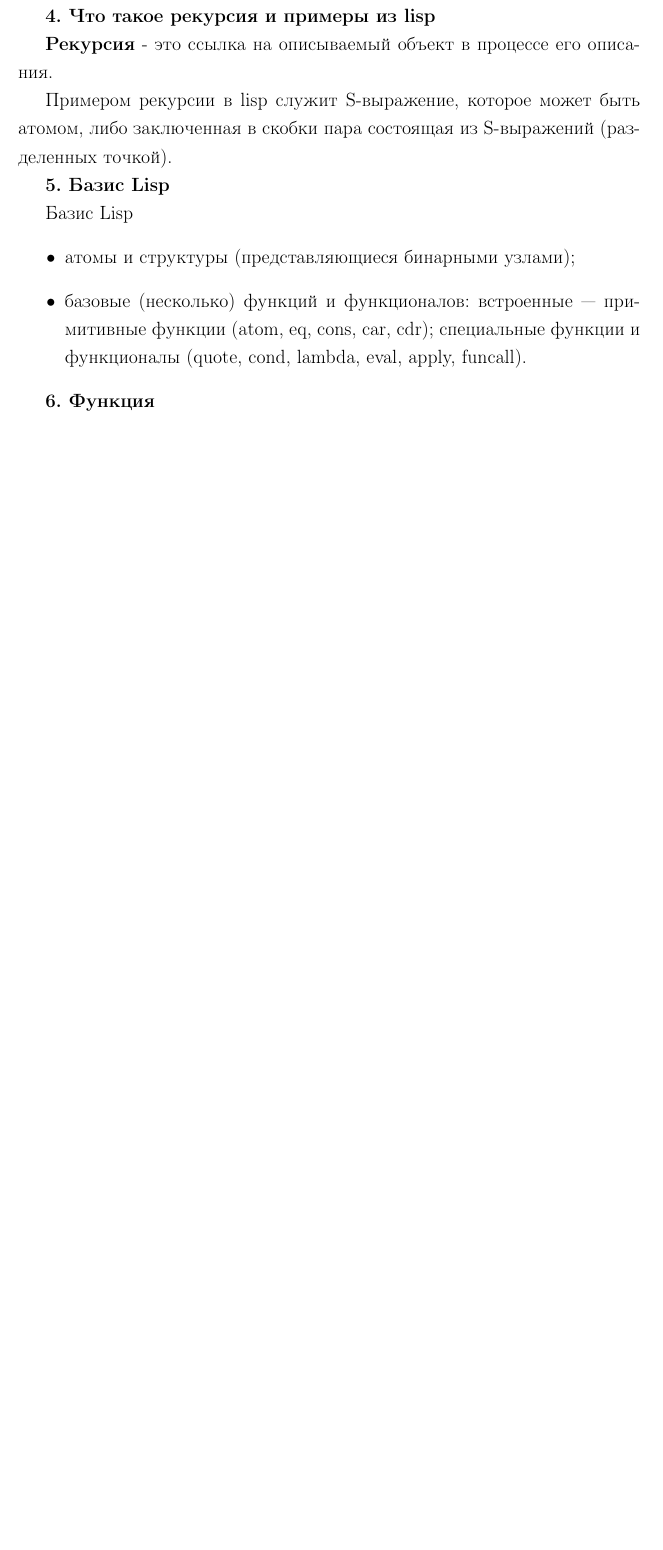
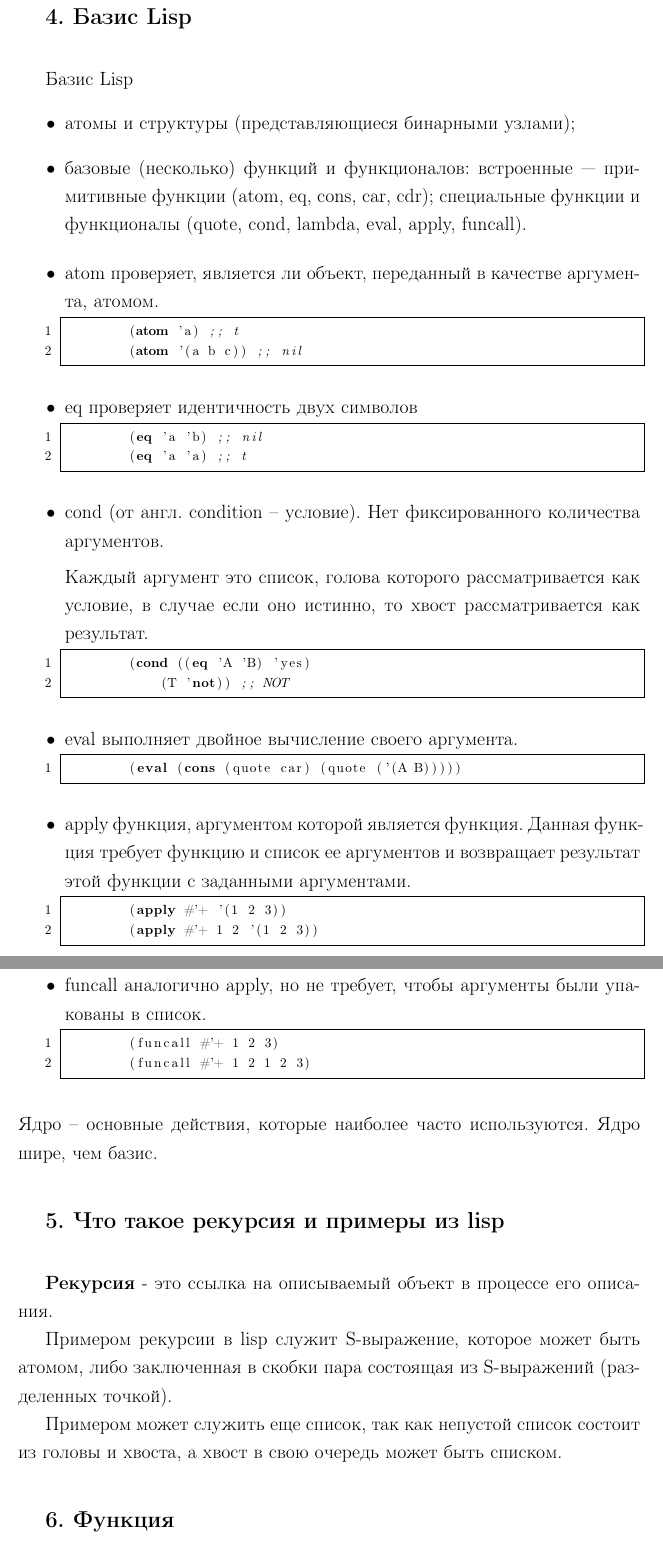
Before and after one commit to kpirap18/BMSTU-FaLP-sem6, a LaTeX document (lisp/lab_01/report/report.tex, which reads lisp/lab_01/report/10-analysis.tex): part of page 4 of 5 before the commit and two parts of pages 5 and 6 of 7 after it, the two joined at a grey line, cut so that both start at the same text, the shorter picture padded with empty space. Compiled offline with pdfLaTeX.

Commit message:
Add lab_01

```diff
--- a/lisp/lab_01/report/10-analysis.tex
+++ b/lisp/lab_01/report/10-analysis.tex
@@ -196,23 +200,11 @@ Lisp является регистронезависимым языком. Lisp
 	(quote (car (A B C))) => (car (A B C))
 \end{lstlisting}
 
-% \begin{lstlisting}
-% 	(quote (EVAL (ATOM B))) => (EVAL (ATOM B))
-% \end{lstlisting}
+
 
 Вычисление начинается с внешней функции quote, которая возвращает аргумент в неизмененном виде.
 
-\textbf{4. Что такое рекурсия и примеры из lisp}
-
-\textbf{Рекурсия} - это ссылка на описываемый объект в процессе его описания.
-
-% Городняя:
-Примером рекурсии в lisp служит S-выражение, которое может быть атомом,
-либо заключенная в скобки пара состоящая из S-выражений (разделенных точкой).
-
-%%%%%%%%%%%%%%%%%%%%%%%%%%%%%%%%%%%%%%%%%%%%%%
-
-\textbf{5. Базис Lisp}
+\subsection*{4. Базис Lisp}
 
 Базис Lisp
 \begin{itemize}
@@ -222,7 +214,70 @@ Lisp является регистронезависимым языком. Lisp
 	cond, lambda, eval, apply, funcall).
 \end{itemize}
 
-\textbf{6. Функция}
+\begin{itemize}
+	\item atom проверяет, является ли объект, переданный в качестве аргумента, атомом.
+
+		\begin{lstlisting}[language=Lisp]
+		(atom 'a) ;; t
+		(atom '(a b c)) ;; nil
+		\end{lstlisting}
+
+	\item eq проверяет идентичность двух символов
+
+		\begin{lstlisting}[language=Lisp]
+		(eq 'a 'b) ;; nil
+		(eq 'a 'a) ;; t
+		\end{lstlisting}
+
+	\item cond (от англ. condition -- условие). Нет фиксированного количества аргументов.
+
+		Каждый аргумент это список, голова которого рассматривается как условие, в случае если оно истинно, то хвост рассматривается как результат.
+
+		\begin{lstlisting}[language=Lisp]
+		(cond ((eq 'A 'B) 'yes)
+			(T 'not)) ;; NOT
+		\end{lstlisting}
+
+	\item eval выполняет двойное вычисление своего аргумента.
+
+		\begin{lstlisting}[language=Lisp]
+		(eval (cons (quote car) (quote ('(A B)))))
+		\end{lstlisting}
+
+
+	\item apply функция, аргументом которой является функция. Данная функция требует функцию и список ее аргументов и возвращает результат этой функции с заданными аргументами.
+
+		\begin{lstlisting}[language=Lisp]
+		(apply #'+ '(1 2 3))
+		(apply #'+ 1 2 '(1 2 3))
+		\end{lstlisting}
+
+
+	\item funcall аналогично apply, но не требует, чтобы аргументы были упакованы в список.
+
+
+		\begin{lstlisting}
+		(funcall #'+ 1 2 3)
+		(funcall #'+ 1 2 1 2 3)
+		\end{lstlisting}
+
+\end{itemize}
+Ядро -- основные действия, которые наиболее часто используются. Ядро шире, чем базис.
+
+%%%%%%%%%%%%%%%%%%%%%%%%%%%%%%%%%%%%%%%%%%%%%%
+
+
+\subsection*{5. Что такое рекурсия и примеры из lisp}
+
+\textbf{Рекурсия} - это ссылка на описываемый объект в процессе его описания.
+
+% Городняя:
+Примером рекурсии в lisp служит S-выражение, которое может быть атомом,
+либо заключенная в скобки пара состоящая из S-выражений (разделенных точкой).
+
+Примером может служить еще список, так как непустой список состоит из головы и хвоста, а хвост в свою очередь может быть списком.
+
+\subsection*{6. Функция}
 
 Функцией называется правило, по которому каждому значению одного или нескольких аргументов ставится в соответствие конкретное значение результата.
 
```
Also changed, not shown: lisp/lab_01/report/00-title.tex (+1 -1 lines), lisp/lab_01/report/report.pdf, lisp/lab_01/report/10-analysis.tex (113 more changed lines), 4 other files.
